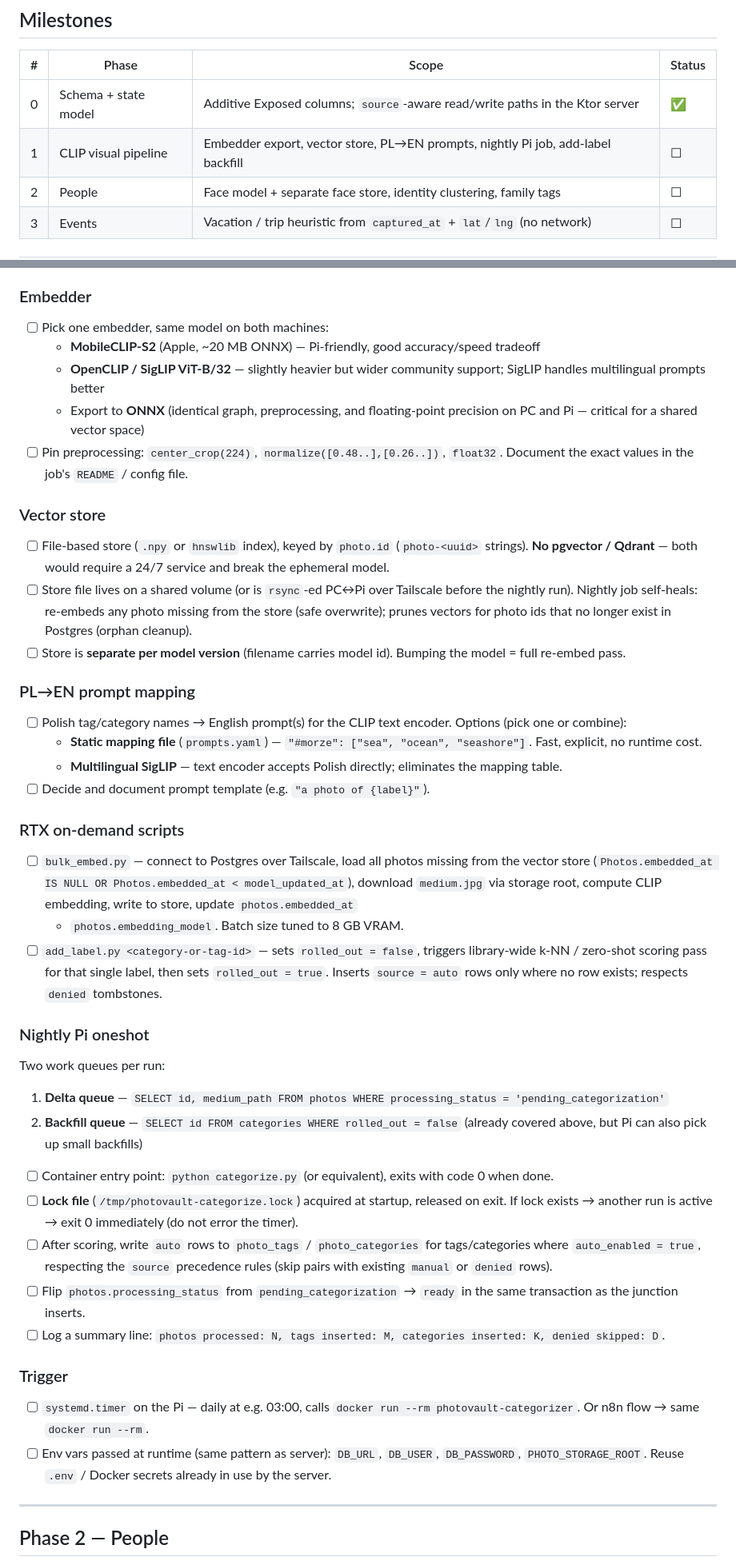
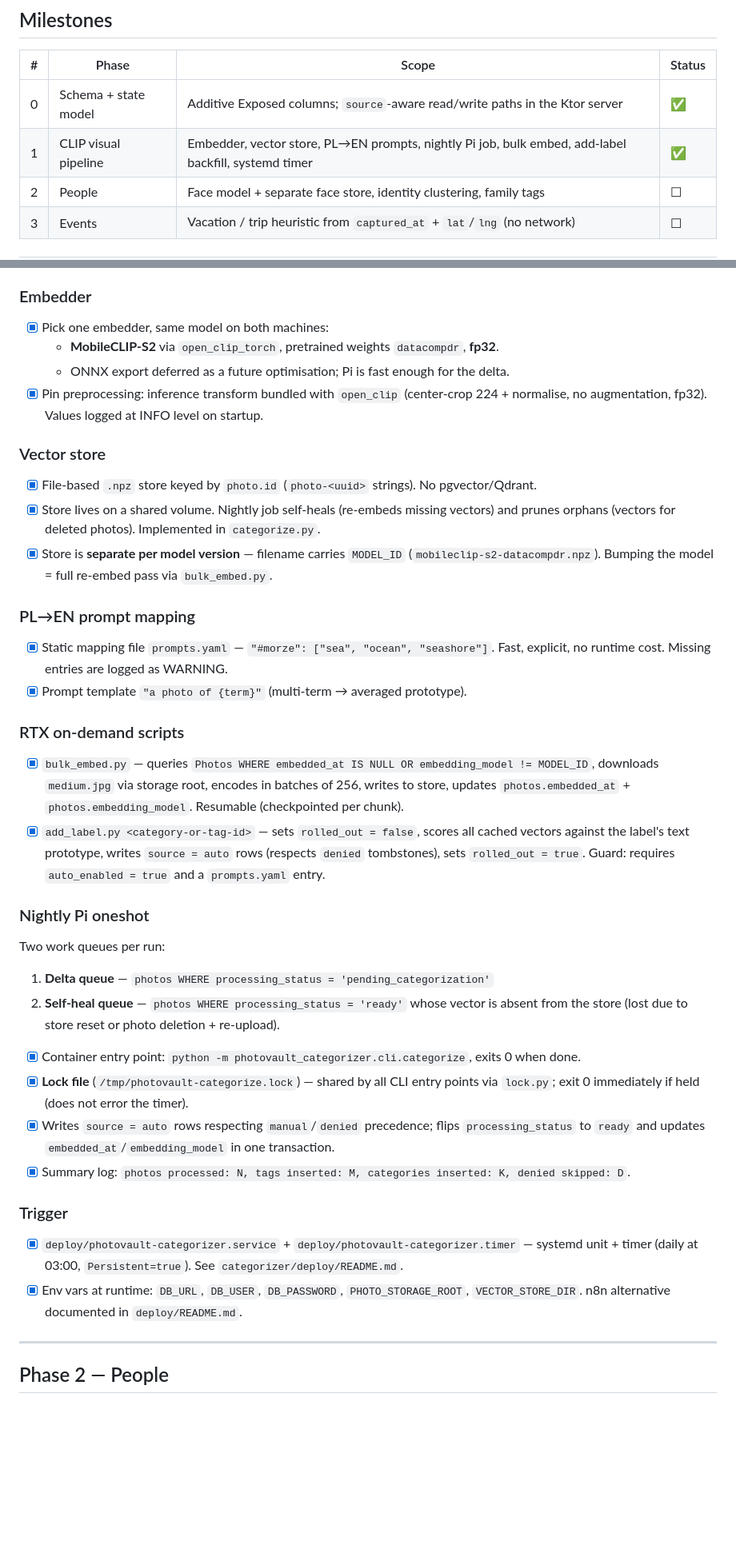
Before and after one commit to Jarkendar/photovault-server, a Markdown page: CATEGORIZER.md, 2 parts joined by grey strips. Shown at 80% size. Rendered like a GitHub page; blank space fills up the shorter version.

Commit message:
chore: update categorizer submodule to Phase 1 Iter 2
Bumps the categorizer submodule pointer to the Iteration 2 commit:
- cli/bulk_embed.py — resumable full-library embed backfill
- cli/add_label.py — zero-shot backfill for a single new label
- Self-heal pass in categorize.py (re-embed + re-score missing vectors)
- Shared lock.py helper for all three CLI entry points
- deploy/ — systemd .service + .timer + README
- Unit tests (test_selection.py) and integration tests (test_db_iter2.py)

Also marks Phase 1 as ✅ in CATEGORIZER.md.

Co-Authored-By: Claude Opus 4.8 <noreply@anthropic.com>

```diff
--- a/CATEGORIZER.md
+++ b/CATEGORIZER.md
@@ -22,7 +22,7 @@ nightly Pi run from colliding with an on-demand PC session. Trigger: `docker run
 | # | Phase | Scope | Status |
 |---|---|---|---|
 | 0 | Schema + state model | Additive Exposed columns; `source`-aware read/write paths in the Ktor server | ✅ |
-| 1 | CLIP visual pipeline | Embedder export, vector store, PL→EN prompts, nightly Pi job, add-label backfill | ☐ |
+| 1 | CLIP visual pipeline | Embedder, vector store, PL→EN prompts, nightly Pi job, bulk embed, add-label backfill, systemd timer | ✅ |
 | 2 | People | Face model + separate face store, identity clustering, family tags | ☐ |
 | 3 | Events | Vacation / trip heuristic from `captured_at` + `lat`/`lng` (no network) | ☐ |
 
@@ -113,63 +113,56 @@ It must become `source`-aware **before** Phase 1 writes anything.
 
 ### Embedder
 
-- [ ] Pick one embedder, same model on both machines:
-  - **MobileCLIP-S2** (Apple, ~20 MB ONNX) — Pi-friendly, good accuracy/speed tradeoff
-  - **OpenCLIP / SigLIP ViT-B/32** — slightly heavier but wider community support; SigLIP handles multilingual prompts better
-  - Export to **ONNX** (identical graph, preprocessing, and floating-point precision on PC and Pi — critical for a shared vector space)
-- [ ] Pin preprocessing: `center_crop(224)`, `normalize([0.48..],[0.26..])`, `float32`.
-  Document the exact values in the job's `README` / config file.
+- [x] Pick one embedder, same model on both machines:
+  - **MobileCLIP-S2** via `open_clip_torch`, pretrained weights `datacompdr`, **fp32**.
+  - ONNX export deferred as a future optimisation; Pi is fast enough for the delta.
+- [x] Pin preprocessing: inference transform bundled with `open_clip` (center-crop 224 + normalise,
+  no augmentation, fp32). Values logged at INFO level on startup.
 
 ### Vector store
 
-- [ ] File-based store (`.npy` or `hnswlib` index), keyed by `photo.id` (`photo-<uuid>` strings).
-  **No pgvector / Qdrant** — both would require a 24/7 service and break the ephemeral model.
-- [ ] Store file lives on a shared volume (or is `rsync`-ed PC↔Pi over Tailscale before the nightly run).
-  Nightly job self-heals: re-embeds any photo missing from the store (safe overwrite); prunes vectors
-  for photo ids that no longer exist in Postgres (orphan cleanup).
-- [ ] Store is **separate per model version** (filename carries model id). Bumping the model = full re-embed pass.
+- [x] File-based `.npz` store keyed by `photo.id` (`photo-<uuid>` strings). No pgvector/Qdrant.
+- [x] Store lives on a shared volume. Nightly job self-heals (re-embeds missing vectors) and prunes
+  orphans (vectors for deleted photos). Implemented in `categorize.py`.
+- [x] Store is **separate per model version** — filename carries `MODEL_ID`
+  (`mobileclip-s2-datacompdr.npz`). Bumping the model = full re-embed pass via `bulk_embed.py`.
 
 ### PL→EN prompt mapping
 
-- [ ] Polish tag/category names → English prompt(s) for the CLIP text encoder.
-  Options (pick one or combine):
-  - **Static mapping file** (`prompts.yaml`) — `"#morze": ["sea", "ocean", "seashore"]`. Fast, explicit, no runtime cost.
-  - **Multilingual SigLIP** — text encoder accepts Polish directly; eliminates the mapping table.
-- [ ] Decide and document prompt template (e.g. `"a photo of {label}"`).
+- [x] Static mapping file `prompts.yaml` — `"#morze": ["sea", "ocean", "seashore"]`. Fast,
+  explicit, no runtime cost. Missing entries are logged as WARNING.
+- [x] Prompt template `"a photo of {term}"` (multi-term → averaged prototype).
 
 ### RTX on-demand scripts
 
-- [ ] `bulk_embed.py` — connect to Postgres over Tailscale, load all photos missing from the vector
-  store (`Photos.embedded_at IS NULL OR Photos.embedded_at < model_updated_at`), download
-  `medium.jpg` via storage root, compute CLIP embedding, write to store, update `photos.embedded_at`
-  + `photos.embedding_model`. Batch size tuned to 8 GB VRAM.
-- [ ] `add_label.py <category-or-tag-id>` — sets `rolled_out = false`, triggers library-wide
-  k-NN / zero-shot scoring pass for that single label, then sets `rolled_out = true`.
-  Inserts `source = auto` rows only where no row exists; respects `denied` tombstones.
+- [x] `bulk_embed.py` — queries `Photos WHERE embedded_at IS NULL OR embedding_model != MODEL_ID`,
+  downloads `medium.jpg` via storage root, encodes in batches of 256, writes to store,
+  updates `photos.embedded_at` + `photos.embedding_model`. Resumable (checkpointed per chunk).
+- [x] `add_label.py <category-or-tag-id>` — sets `rolled_out = false`, scores all cached vectors
+  against the label's text prototype, writes `source = auto` rows (respects `denied` tombstones),
+  sets `rolled_out = true`. Guard: requires `auto_enabled = true` and a `prompts.yaml` entry.
 
 ### Nightly Pi oneshot
 
 Two work queues per run:
 
-1. **Delta queue** — `SELECT id, medium_path FROM photos WHERE processing_status = 'pending_categorization'`
-2. **Backfill queue** — `SELECT id FROM categories WHERE rolled_out = false` (already covered above, but Pi can also pick up small backfills)
+1. **Delta queue** — `photos WHERE processing_status = 'pending_categorization'`
+2. **Self-heal queue** — `photos WHERE processing_status = 'ready'` whose vector is absent from
+   the store (lost due to store reset or photo deletion + re-upload).
 
-- [ ] Container entry point: `python categorize.py` (or equivalent), exits with code 0 when done.
-- [ ] **Lock file** (`/tmp/photovault-categorize.lock`) acquired at startup, released on exit.
-  If lock exists → another run is active → exit 0 immediately (do not error the timer).
-- [ ] After scoring, write `auto` rows to `photo_tags` / `photo_categories` for tags/categories
-  where `auto_enabled = true`, respecting the `source` precedence rules (skip pairs with existing
-  `manual` or `denied` rows).
-- [ ] Flip `photos.processing_status` from `pending_categorization` → `ready` in the same transaction
-  as the junction inserts.
-- [ ] Log a summary line: `photos processed: N, tags inserted: M, categories inserted: K, denied skipped: D`.
+- [x] Container entry point: `python -m photovault_categorizer.cli.categorize`, exits 0 when done.
+- [x] **Lock file** (`/tmp/photovault-categorize.lock`) — shared by all CLI entry points via
+  `lock.py`; exit 0 immediately if held (does not error the timer).
+- [x] Writes `source = auto` rows respecting `manual`/`denied` precedence; flips
+  `processing_status` to `ready` and updates `embedded_at`/`embedding_model` in one transaction.
+- [x] Summary log: `photos processed: N, tags inserted: M, categories inserted: K, denied skipped: D`.
 
 ### Trigger
 
-- [ ] `systemd.timer` on the Pi — daily at e.g. 03:00, calls `docker run --rm photovault-categorizer`.
-  Or n8n flow → same `docker run --rm`.
-- [ ] Env vars passed at runtime (same pattern as server): `DB_URL`, `DB_USER`, `DB_PASSWORD`,
-  `PHOTO_STORAGE_ROOT`. Reuse `.env` / Docker secrets already in use by the server.
+- [x] `deploy/photovault-categorizer.service` + `deploy/photovault-categorizer.timer` —
+  systemd unit + timer (daily at 03:00, `Persistent=true`). See `categorizer/deploy/README.md`.
+- [x] Env vars at runtime: `DB_URL`, `DB_USER`, `DB_PASSWORD`, `PHOTO_STORAGE_ROOT`,
+  `VECTOR_STORE_DIR`. n8n alternative documented in `deploy/README.md`.
 
 ---
 
```
